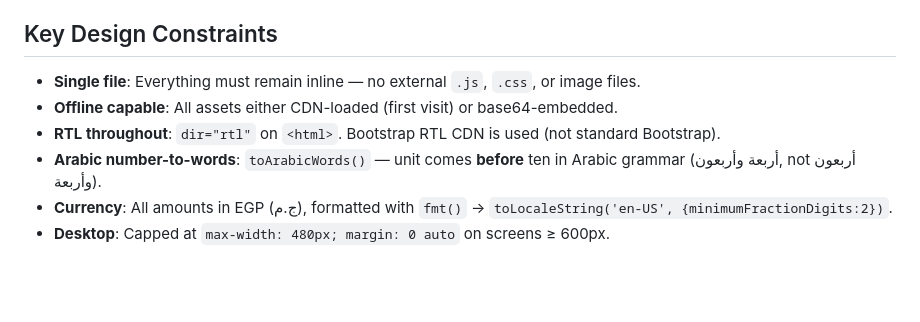
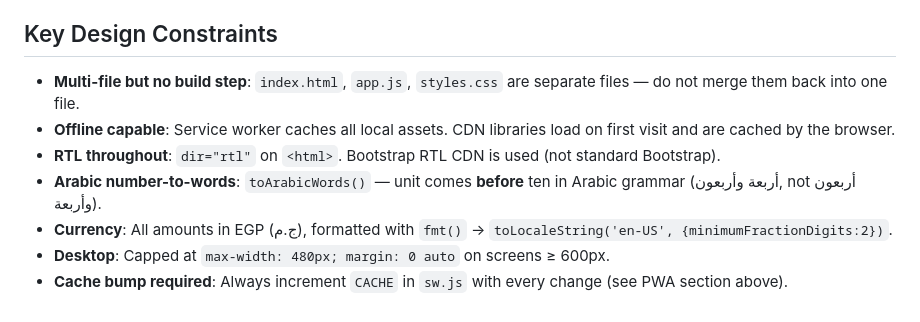
Before and after one commit to landmarkplus2016-byte/Petty-Cash-Tracker, a Markdown page: CLAUDE.md, the part around one of its changes. Drawn GitHub-style; blank space fills up the shorter version.

```diff
--- a/CLAUDE.md
+++ b/CLAUDE.md
@@ -95,9 +116,10 @@ The report header uses `direction: ltr` on the outer flex container to force **l
 
 ## Key Design Constraints
 
-- **Single file**: Everything must remain inline — no external `.js`, `.css`, or image files.
-- **Offline capable**: All assets either CDN-loaded (first visit) or base64-embedded.
+- **Multi-file but no build step**: `index.html`, `app.js`, `styles.css` are separate files — do not merge them back into one file.
+- **Offline capable**: Service worker caches all local assets. CDN libraries load on first visit and are cached by the browser.
 - **RTL throughout**: `dir="rtl"` on `<html>`. Bootstrap RTL CDN is used (not standard Bootstrap).
 - **Arabic number-to-words**: `toArabicWords()` — unit comes **before** ten in Arabic grammar (أربعة وأربعون, not أربعون وأربعة).
 - **Currency**: All amounts in EGP (ج.م), formatted with `fmt()` → `toLocaleString('en-US', {minimumFractionDigits:2})`.
 - **Desktop**: Capped at `max-width: 480px; margin: 0 auto` on screens ≥ 600px.
+- **Cache bump required**: Always increment `CACHE` in `sw.js` with every change (see PWA section above).
```
Also changed, not shown: other parts of CLAUDE.md (+28 -7 lines).
